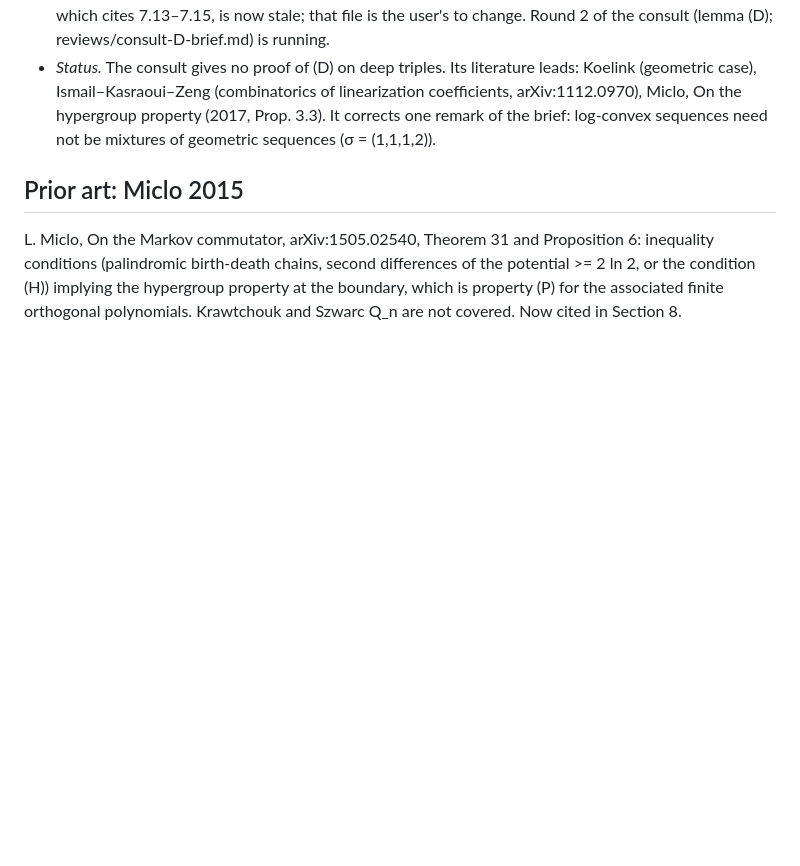
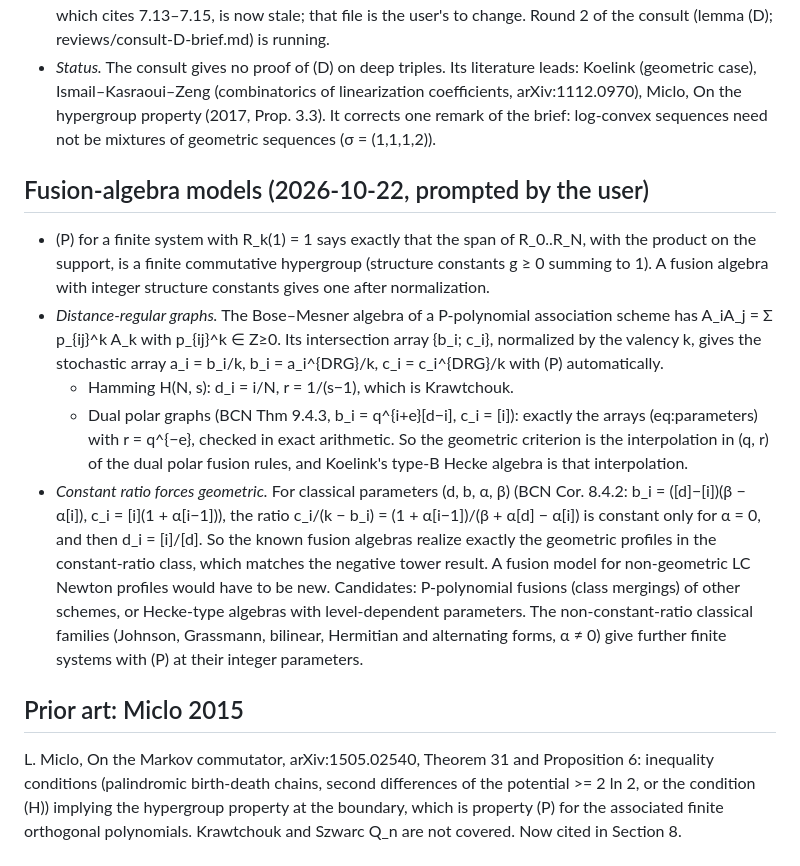
Before and after one commit to skypher/szkraw, a Markdown page: RESEARCH.md, the part around the change. GitHub-like rendering; blank space fills up the shorter version.

Commit message:
RESEARCH: fusion-algebra models (Hamming, dual polar = geometric arrays at r = q^-e; constant ratio forces alpha = 0)
Co-Authored-By: Claude Opus 5.5 <noreply@anthropic.com>

```diff
--- a/RESEARCH.md
+++ b/RESEARCH.md
@@ -644,6 +644,15 @@ Brief and answer: reviews/consult-B-brief.md, reviews/consult-B-answer.md (job e
 - *In the paper.* Theorem 7.12 (all products under the hypotheses of Theorem 7.10 extended up to the terminal index) and Corollary 7.13 (heavy top step, d_{N−1} ≤ 1/2, sharp at N = 2, r = 1) are added after Corollary 7.11 (commit 88c1b4d; review round 12 submitted). The later theorem numbers in Section 7 shift by two (deep reduction 7.15, palindromic 7.16, Corollary 7.17), so the MISSION.md status line, which cites 7.13–7.15, is now stale; that file is the user's to change. Round 2 of the consult (lemma (D); reviews/consult-D-brief.md) is running.
 - *Status.* The consult gives no proof of (D) on deep triples. Its literature leads: Koelink (geometric case), Ismail–Kasraoui–Zeng (combinatorics of linearization coefficients, arXiv:1112.0970), Miclo, On the hypergroup property (2017, Prop. 3.3). It corrects one remark of the brief: log-convex sequences need not be mixtures of geometric sequences (σ = (1,1,1,2)).
 
+## Fusion-algebra models (2026-10-22, prompted by the user)
+
+- (P) for a finite system with R_k(1) = 1 says exactly that the span of R_0..R_N, with the product on the support, is a finite commutative hypergroup (structure constants g ≥ 0 summing to 1). A fusion algebra with integer structure constants gives one after normalization.
+- *Distance-regular graphs.* The Bose–Mesner algebra of a P-polynomial association scheme has A_iA_j = Σ p_{ij}^k A_k with p_{ij}^k ∈ Z≥0. Its intersection array {b_i; c_i}, normalized by the valency k, gives the stochastic array a_i = b_i/k, b_i = a_i^{DRG}/k, c_i = c_i^{DRG}/k with (P) automatically.
+  - Hamming H(N, s): d_i = i/N, r = 1/(s−1), which is Krawtchouk.
+  - Dual polar graphs (BCN Thm 9.4.3, b_i = q^{i+e}[d−i], c_i = [i]): exactly the arrays (eq:parameters) with r = q^{−e}, checked in exact arithmetic.
+  So the geometric criterion is the interpolation in (q, r) of the dual polar fusion rules, and Koelink's type-B Hecke algebra is that interpolation.
+- *Constant ratio forces geometric.* For classical parameters (d, b, α, β) (BCN Cor. 8.4.2: b_i = ([d]−[i])(β − α[i]), c_i = [i](1 + α[i−1])), the ratio c_i/(k − b_i) = (1 + α[i−1])/(β + α[d] − α[i]) is constant only for α = 0, and then d_i = [i]/[d]. So the known fusion algebras realize exactly the geometric profiles in the constant-ratio class, which matches the negative tower result. A fusion model for non-geometric LC Newton profiles would have to be new. Candidates: P-polynomial fusions (class mergings) of other schemes, or Hecke-type algebras with level-dependent parameters. The non-constant-ratio classical families (Johnson, Grassmann, bilinear, Hermitian and alternating forms, α ≠ 0) give further finite systems with (P) at their integer parameters.
+
 ## Prior art: Miclo 2015
 
 L. Miclo, On the Markov commutator, arXiv:1505.02540, Theorem 31 and Proposition 6: inequality conditions (palindromic birth-death chains, second differences of the potential >= 2 ln 2, or the condition (H)) implying the hypergroup property at the boundary, which is property (P) for the associated finite orthogonal polynomials. Krawtchouk and Szwarc Q_n are not covered. Now cited in Section 8.
```
